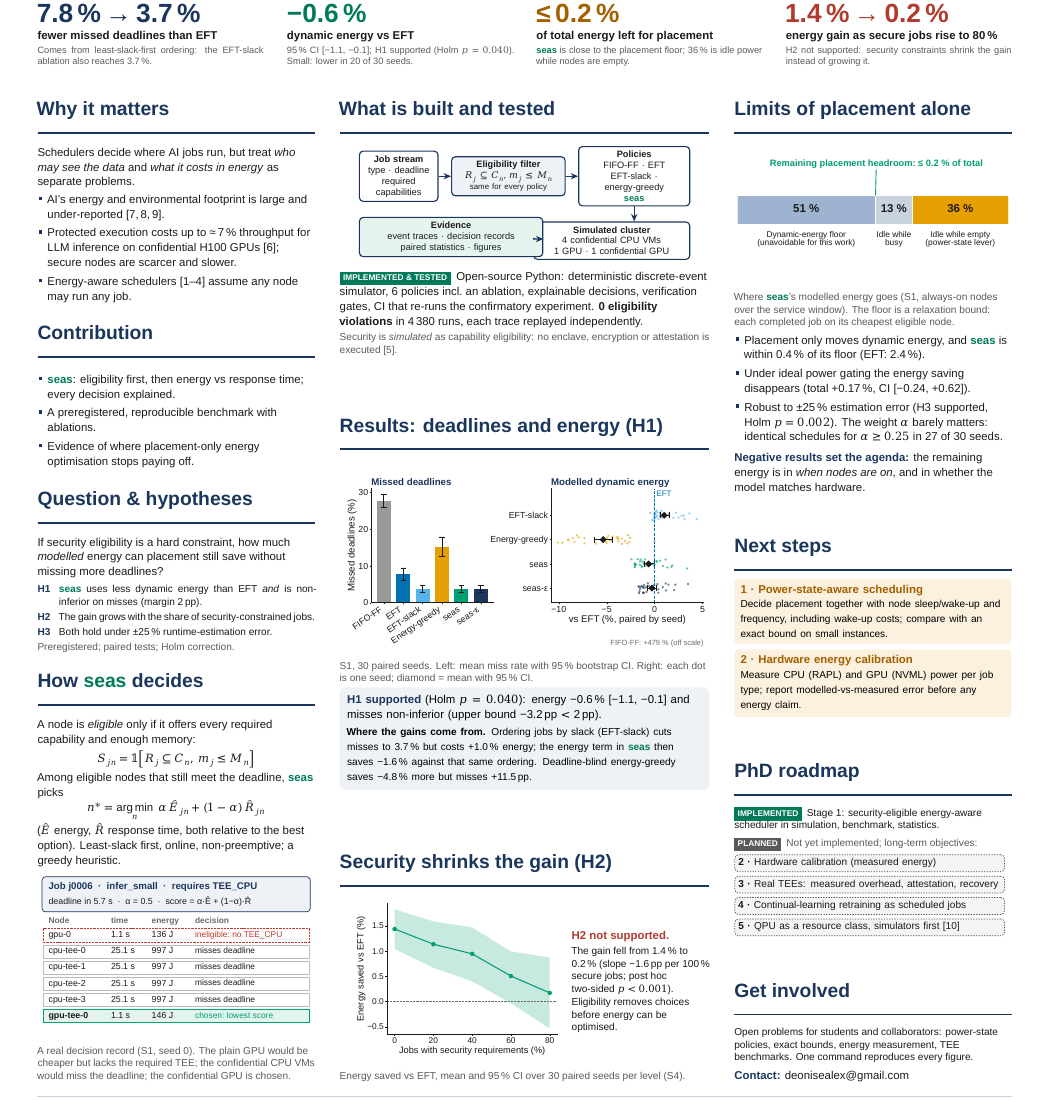
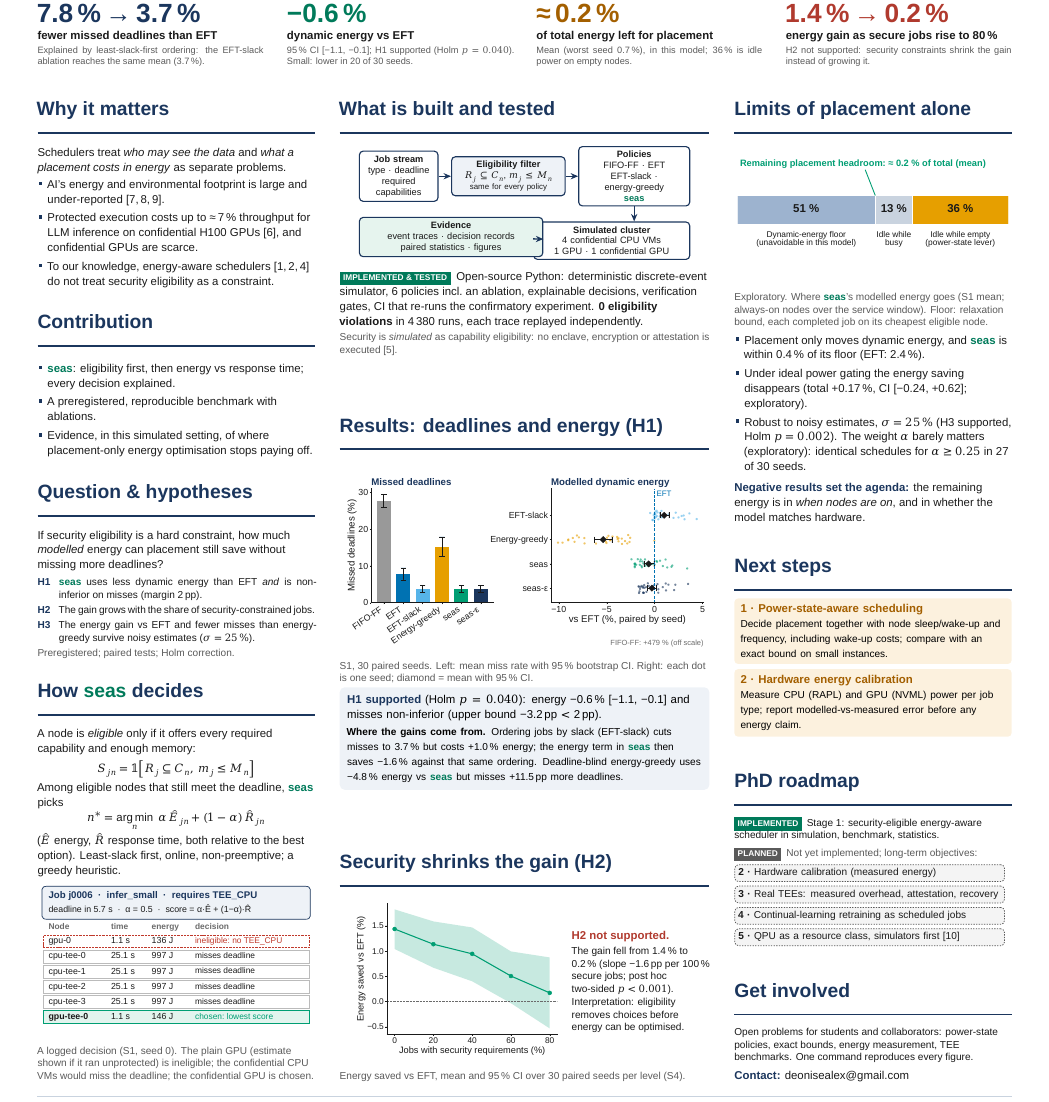
Before and after one commit to Maxxtra/phd, a LaTeX document (poster/poster.tex): part of the page, cut so that both start at the same text. The pictures show the PDF file poster/poster.pdf that the author committed with the source.

Commit message:
Apply independent claim check to poster, README and docs
- Headroom reported as a mean (≈0.2 %, worst seed 0.7 %), within the model.
- Exploratory results labelled; H3 described as sigma = 25 % noise and
  restricted to what was tested; gap claim hedged ("to our knowledge").
- Least-slack attribution stated as same mean; H2 mechanism marked as
  interpretation; decision-record caption notes the hypothetical row.
- MD-5 lower-bound definition matches the code (per policy).
- Implementation report lists known weaknesses (narrow H1, per-seed
  agreement, git-only preregistration timestamp).
- CI step label corrected (full S1 re-run).

Co-Authored-By: Claude Opus 5.5 <noreply@anthropic.com>
Claude-Session: https://claude.ai/code/session_01HkJd873oNuuqokb4CyJi32

```diff
--- a/poster/poster.tex
+++ b/poster/poster.tex
@@ -104,27 +104,27 @@
   \node[anchor=north west,inner sep=0] at ([xshift=30mm,yshift=-210mm]current page.north west)
     {\fontsize{24}{28}\selectfont\bfseries\color{navy}KEY FINDINGS\quad{\mdseries\color{muted}Stage 1 · simulated cluster · modelled energy from synthetic profiles · 30 paired seeds · preregistered}};
   \node[anchor=north west,inner sep=0] at ([xshift=30mm,yshift=-226mm]current page.north west) {%
-    \finding{navy}{\HOneMissEft\,\%\,→\,\HOneMissSeas\,\%}{fewer missed deadlines than EFT}{Comes from least-slack-first ordering: the EFT-slack ablation also reaches \HOneMissSeas\,\%.}\hspace{19mm}%
+    \finding{navy}{\HOneMissEft\,\%\,→\,\HOneMissSeas\,\%}{fewer missed deadlines than EFT}{Explained by least-slack-first ordering: the EFT-slack ablation reaches the same mean (\SlackMiss\,\%).}\hspace{19mm}%
     \finding{seas}{\HOneEnergyRel\,\%}{dynamic energy vs EFT}{95\,\% CI [\HOneEnergyLo, \HOneEnergyHi]; H1 supported (Holm $p=\HOnePHolm$). Small: lower in \SeasWinsSeeds{} of \NSeeds{} seeds.}\hspace{19mm}%
-    \finding{amber}{≤\,\HeadroomShare\,\%}{of total energy left for placement}{\seasname{} is close to the placement floor; \IdleEmptyShare\,\% is idle power while nodes are empty.}\hspace{19mm}%
+    \finding{amber}{≈\,\HeadroomShare\,\%}{of total energy left for placement}{Mean (worst seed \HeadroomMax\,\%), in this model; \IdleEmptyShare\,\% is idle power on empty nodes.}\hspace{19mm}%
     \finding{warn}{\HTwoGainZero\,\%\,→\,\HTwoGainMax\,\%}{energy gain as secure jobs rise to 80\,\%}{H2 not supported: security constraints shrink the gain instead of growing it.}};
 \end{tikzpicture}
 
 % ===================== COLUMN 1 =====================
 \begin{lrbox}{\boxA}\begin{minipage}[t][\colH][s]{\colA}\vspace{0pt}\raggedright
 \firstsection{Why it matters}
-Schedulers decide where AI jobs run, but treat \emph{who may see the data} and \emph{what it costs in energy} as separate problems.
+Schedulers treat \emph{who may see the data} and \emph{what a placement costs in energy} as separate problems.
 \begin{itemize}
   \item AI's energy and environmental footprint is large and under-reported [7,\,8,\,9].
-  \item Protected execution costs up to ≈\,7\,\% throughput for LLM inference on confidential H100 GPUs [6]; secure nodes are scarcer and slower.
-  \item Energy-aware schedulers [1–4] assume any node may run any job.
+  \item Protected execution costs up to ≈\,7\,\% throughput for LLM inference on confidential H100 GPUs [6], and confidential GPUs are scarce.
+  \item To our knowledge, energy-aware schedulers [1,\,2,\,4] do not treat security eligibility as a constraint.
 \end{itemize}
 
 \section{Contribution}
 \begin{itemize}
   \item \seasname{}: eligibility first, then energy vs response time; every decision explained.
   \item A preregistered, reproducible benchmark with ablations.
-  \item Evidence of where placement-only energy optimisation stops paying off.
+  \item Evidence, in this simulated setting, of where placement-only energy optimisation stops paying off.
 \end{itemize}
 
 \section{Question \& hypotheses}
@@ -133,7 +133,7 @@ If security eligibility is a hard constraint, how much \emph{modelled} energy ca
 \begin{tabular}{@{}p{13mm}p{\dimexpr\colA-17mm}@{}}
 \textbf{\color{navy}H1} & \seasname{} uses less dynamic energy than EFT \emph{and} is non-inferior on misses (margin \HOneNIMargin\,pp).\\[2mm]
 \textbf{\color{navy}H2} & The gain grows with the share of security-constrained jobs.\\[2mm]
-\textbf{\color{navy}H3} & Both hold under ±25\,\% runtime-estimation error.\\
+\textbf{\color{navy}H3} & The energy gain vs EFT and fewer misses than energy-greedy survive noisy estimates ($\sigma=25\,\%$).\\
 \end{tabular}\par\vspace{3mm}
 \color{muted}Preregistered; paired tests; Holm correction.\par}
 
@@ -144,7 +144,7 @@ Among eligible nodes that still meet the deadline, \seasname{} picks
 \[ n^{*}=\operatorname*{arg\,min}_{n}\ \alpha\,\hat E_{jn}+(1-\alpha)\,\hat R_{jn} \]
 ($\hat E$ energy, $\hat R$ response time, both relative to the best option). Least-slack first, online, non-preemptive; a greedy heuristic.
 \figfile{figC_decision_example}
-\caption{A real decision record (S1, seed 0). The plain GPU would be cheaper but lacks the required TEE; the confidential CPU VMs would miss the deadline; the confidential GPU is chosen.}
+\caption{A logged decision (S1, seed 0). The plain GPU (estimate shown if it ran unprotected) is ineligible; the confidential CPU VMs would miss the deadline; the confidential GPU is chosen.}
 \end{minipage}\end{lrbox}%
 % ===================== COLUMN 2 =====================
 \begin{lrbox}{\boxB}\begin{minipage}[t][\colH][s]{\colB}\vspace{0pt}\raggedright
@@ -176,14 +176,14 @@ Among eligible nodes that still meet the deadline, \seasname{} picks
 \begin{tikzpicture}
   \node[fill=tint,rounded corners=4mm,inner sep=6mm,text width=\colB-12mm,align=left] {%
     {\bfseries\color{navy}H1 supported} (Holm $p=\HOnePHolm$): energy \HOneEnergyRel\,\% [\HOneEnergyLo, \HOneEnergyHi] and misses non-inferior (upper bound \HOneNIUpper\,pp $<$ \HOneNIMargin\,pp).\\[2mm]
-    {\capsize \textbf{Where the gains come from.} Ordering jobs by slack (EFT-slack) cuts misses to \HOneMissSeas\,\% but costs +\AblSlackVsEft\,\% energy; the energy term in \seasname{} then saves \AblSeasVsSlack\,\% against that same ordering. Deadline-blind energy-greedy saves \GreedyEnergyRel\,\% more but misses +\HFourDiff\,pp.}};
+    {\capsize \textbf{Where the gains come from.} Ordering jobs by slack (EFT-slack) cuts misses to \SlackMiss\,\% but costs +\AblSlackVsEft\,\% energy; the energy term in \seasname{} then saves \AblSeasVsSlack\,\% against that same ordering. Deadline-blind energy-greedy uses \GreedyEnergyRel\,\% energy vs \seasname{} but misses +\HFourDiff\,pp more deadlines.}};
 \end{tikzpicture}
 
 \section{Security shrinks the gain (H2)}
 \begin{minipage}[c]{180mm}\includegraphics{figS4_gain_vs_security.pdf}\end{minipage}\hfill
 \begin{minipage}[c]{\dimexpr\colB-186mm}\raggedright
 {\bfseries\color{warn}H2 not supported.}\par\vspace{2mm}
-{\capsize The gain fell from \HTwoGainZero\,\% to \HTwoGainMax\,\% (slope \HTwoSlope\,pp per 100\,\% secure jobs; post hoc two-sided $p\HTwoPTwoSided$). Eligibility removes choices before energy can be optimised.\par}
+{\capsize The gain fell from \HTwoGainZero\,\% to \HTwoGainMax\,\% (slope \HTwoSlope\,pp per 100\,\% secure jobs; post hoc two-sided $p\HTwoPTwoSided$). Interpretation: eligibility removes choices before energy can be optimised.\par}
 \end{minipage}
 \caption{Energy saved vs EFT, mean and 95\,\% CI over 30 paired seeds per level (S4).}
 \end{minipage}\end{lrbox}%
@@ -191,11 +191,11 @@ Among eligible nodes that still meet the deadline, \seasname{} picks
 \begin{lrbox}{\boxC}\begin{minipage}[t][\colH][s]{\colA}\vspace{0pt}\raggedright
 \firstsection{Limits of placement alone}
 \figfile{figE_energy_budget}
-\caption{Where \seasname{}'s modelled energy goes (S1, always-on nodes over the service window). The floor is a relaxation bound: each completed job on its cheapest eligible node.}
+\caption{Exploratory. Where \seasname{}'s modelled energy goes (S1 mean; always-on nodes over the service window). Floor: relaxation bound, each completed job on its cheapest eligible node.}
 \begin{itemize}
   \item Placement only moves dynamic energy, and \seasname{} is within \GapSeas\,\% of its floor (EFT: \GapEft\,\%).
-  \item Under ideal power gating the energy saving disappears (total \TotGatedRel\,\%, CI [\TotGatedLo, \TotGatedHi]).
-  \item Robust to ±25\,\% estimation error (H3 supported, Holm $p=\HThreePHolm$). The weight $\alpha$ barely matters: identical schedules for $\alpha\ge0.25$ in \AlphaSameSeeds{} of \AlphaNSeeds{} seeds.
+  \item Under ideal power gating the energy saving disappears (total \TotGatedRel\,\%, CI [\TotGatedLo, \TotGatedHi]; exploratory).
+  \item Robust to noisy estimates, $\sigma=25\,\%$ (H3 supported, Holm $p=\HThreePHolm$). The weight $\alpha$ barely matters (exploratory): identical schedules for $\alpha\ge0.25$ in \AlphaSameSeeds{} of \AlphaNSeeds{} seeds.
 \end{itemize}
 \vspace{2mm}
 {\bfseries\color{navy}Negative results set the agenda:} the remaining energy is in \emph{when nodes are on}, and in whether the model matches hardware.
```
Also changed, not shown: .github/workflows/ci.yml (+1 -1 lines), docs/implementation_report_stage1.md (+10 -2 lines), docs/methodology_decisions.md (+1 -1 lines), figures/MANIFEST.md (+1 -1 lines), poster/generated/results.tex (+2 -0 lines), README.md, figures/figB2_S1_rel_energy.svg, figures/figB_S1_energy_miss.svg, figures/figC_decision_example.pdf, figures/figC_decision_example.svg, figures/figD_S2_tradeoff.svg, figures/figE_energy_budget.pdf, figures/figE_energy_budget.svg, figures/figF_S1_gantt_seed0.svg, 5 more files, 2 other files.
